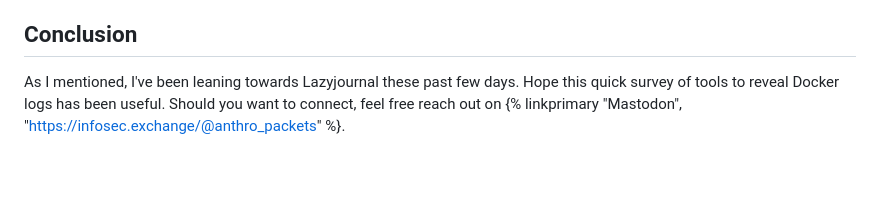
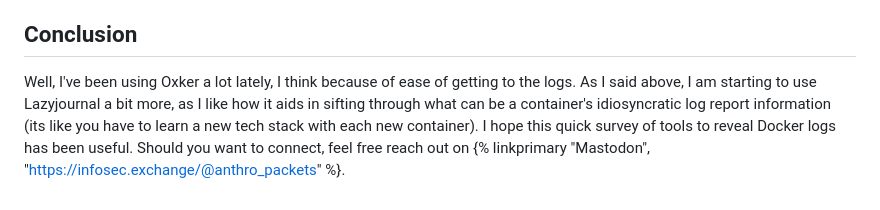
Before and after one commit to everydayrain/imagined_realities, a Markdown page: content/blog/docker-trouble.md, the part around the change. Rendered like a GitHub page; blank space fills up the shorter version.

Commit message:
revised docker trouble conclusion

```diff
--- a/content/blog/docker-trouble.md
+++ b/content/blog/docker-trouble.md
@@ -55,4 +55,4 @@ I saved the one with the most potential to fill my toolkit for last. {% linkprim
 
 
 ## Conclusion
-As I mentioned, I've been leaning towards Lazyjournal these past few days.  Hope this quick survey of tools to reveal Docker logs has been useful.  Should you want to connect, feel free reach out on {% linkprimary "Mastodon", "https://infosec.exchange/@anthro_packets" %}.
+Well, I've been using Oxker a lot lately, I think because of ease of getting to the logs.  As I said above, I am starting to use Lazyjournal a bit more, as I like how it aids in sifting through what can be a container's idiosyncratic log report information (its like you have to learn a new tech stack with each new container).  I hope this quick survey of tools to reveal Docker logs has been useful.  Should you want to connect, feel free reach out on {% linkprimary "Mastodon", "https://infosec.exchange/@anthro_packets" %}.
```
